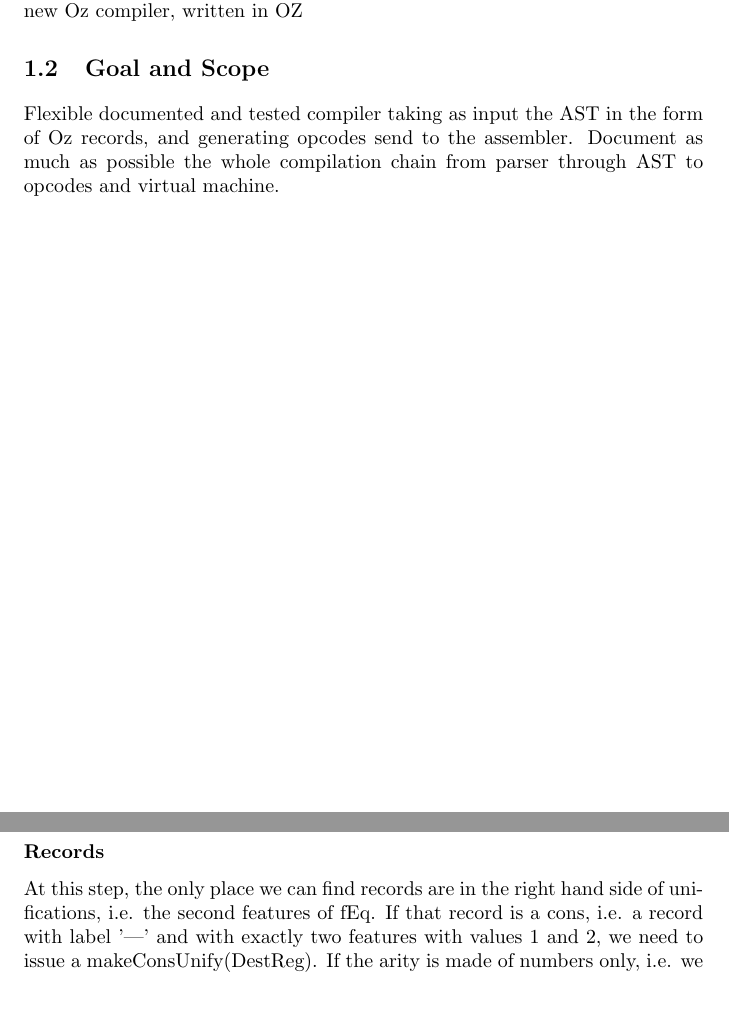
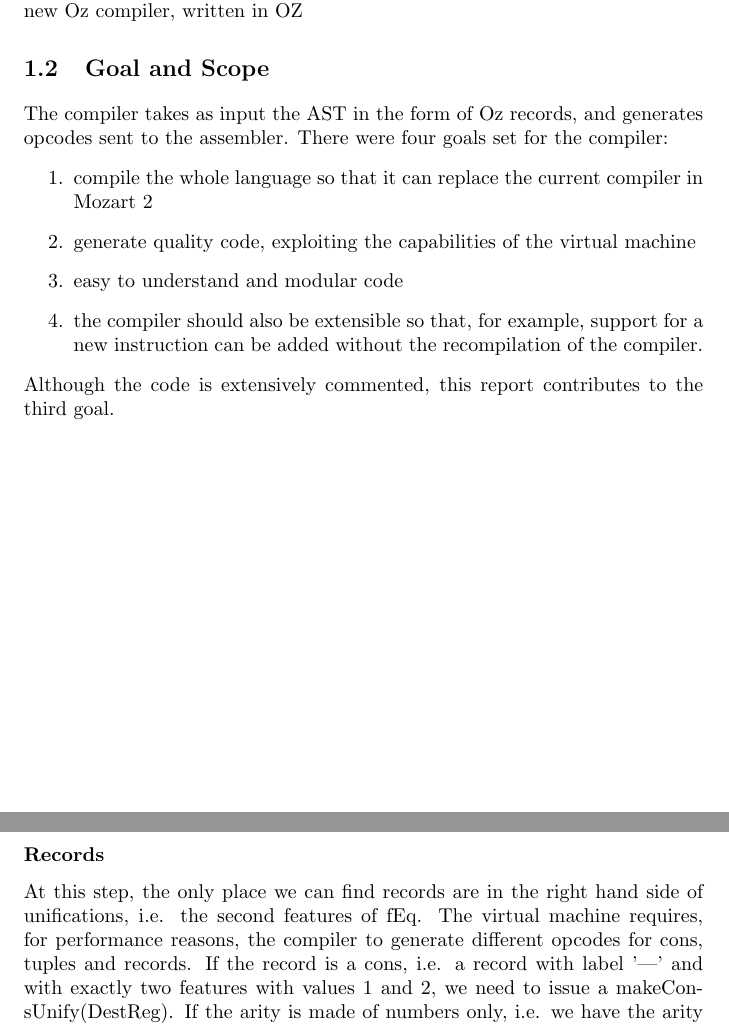
Before and after one commit to raphinou/oz-compiler, a LaTeX book (report/report.tex): two parts of pages 3 and 25 of 27, joined at a grey line, cut so that both start at the same text, the shorter picture padded with empty space. Compiled offline with pdfLaTeX.

Commit message:
addition to report intro

```diff
--- a/report/report.tex
+++ b/report/report.tex
@@ -36,8 +36,15 @@ Old compiler patched, boot compiler in scala.
 Need for a new Oz compiler, written in OZ
 
 \section{Goal and Scope}
-Flexible documented and tested compiler taking as input the AST in the form of Oz records, and generating opcodes send to the assembler.
-Document as much as possible the whole compilation chain from parser through AST to opcodes and virtual machine.
+The compiler takes as input the AST in the form of Oz records, and generates opcodes sent to the assembler.
+There were four goals set for the compiler:
+\begin{enumerate}
+  \item compile the whole language so that it can replace the current compiler in Mozart 2
+  \item generate quality code, exploiting the capabilities of the virtual machine
+  \item easy to understand and modular code
+  \item the compiler should also be extensible so that, for example, support for a new instruction can be added without the recompilation of the compiler.
+\end{enumerate}
+Although the code is extensively commented, this report contributes to the third goal.
 
 \chapter{Infrastructure}
 \section{Virtual Machine}
@@ -816,7 +823,8 @@ It first moves the symbol containing the boolean to be tested in a X register, w
 
 \subsubsection{Records}
 At this step, the only place we can find records are in the right hand side of unifications, i.e. the second features of fEq.
-If that record is a cons, i.e. a record with label '|' and with exactly two features with values 1 and 2, we need to issue a makeConsUnify(DestReg). If the arity is made of numbers only, i.e. we have the arity of a tuple, we need to issue a makeTupleUnify(k(Label) FeaturesList DestReg) instruction. Else we need to issue a makeRecordUnify(k(Arity) FeaturesList DestReg) instruction.
+The virtual machine requires, for performance reasons, the compiler to generate different opcodes for cons, tuples and records.
+If the record is a cons, i.e. a record with label '|' and with exactly two features with values 1 and 2, we need to issue a makeConsUnify(DestReg). If the arity is made of numbers only, i.e. we have the arity of a tuple, we need to issue a makeTupleUnify(k(Label) FeaturesList DestReg) instruction. Else we need to issue a makeRecordUnify(k(Arity) FeaturesList DestReg) instruction.
 The function CompilerSupport.makeArity is used to build the arity for use in makeRecordUnify. It takes as argument the label and a list of pairs \lstinline!Label#Value!. If the labels passed in the list are labels of a tuple, it returns false, else it returns the constructed arity. It is based on the value returned by makeArity that the compiler decides which instruction is issued.
 The featuresList has to be ordered according to the features. This is important, as the makeConsUnify/makeTupleUnify/makeRecordUnify instructions have to be followed by arrayFill instructions, one for each value, in the same order as the features passed to the instruction.
 
```
